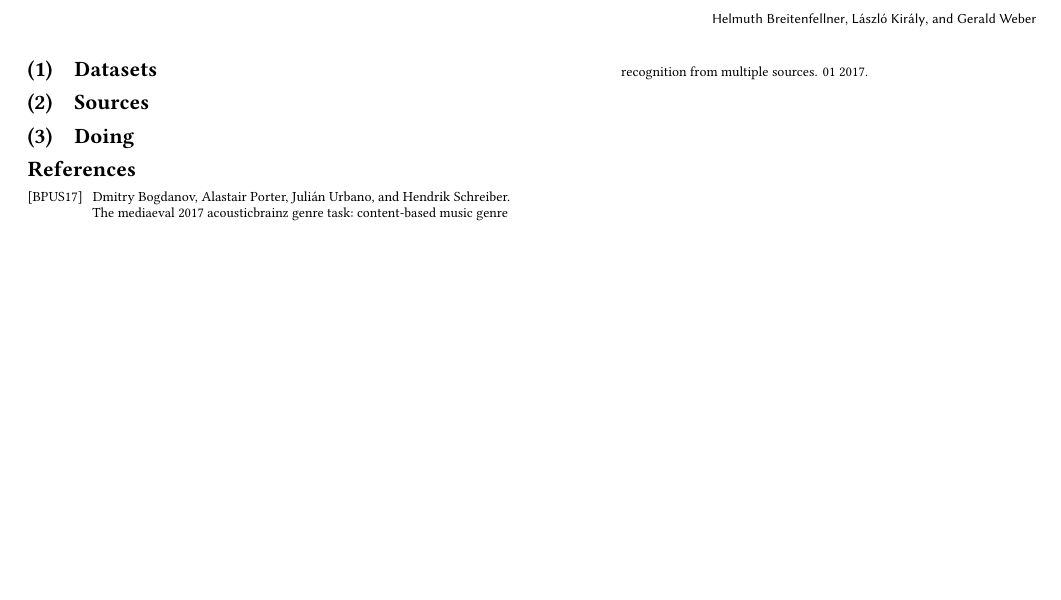
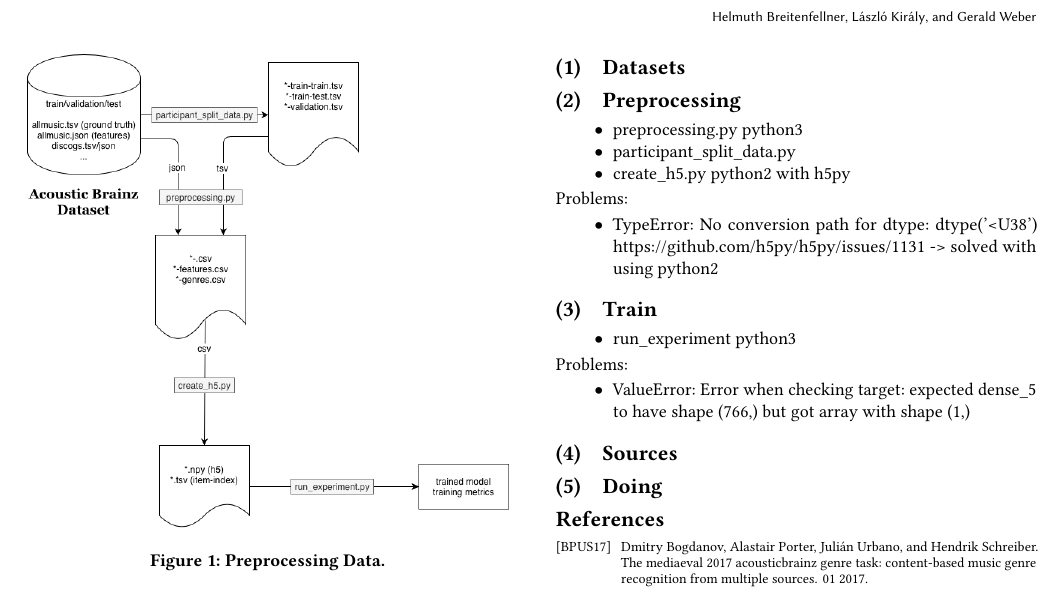
Before and after one commit to helmuthb/experiment-design-mediaeval, a LaTeX paper (report/report.tex): part of page 2 of 2, cut so that both start at the same text, the shorter picture padded with empty space. Compiled offline with pdfLaTeX.

Commit message:
report update

```diff
--- a/report/report.tex
+++ b/report/report.tex
@@ -144,6 +144,35 @@ Some online research led us to a recently created Github repository\footnote{\ur
 
 \subsection{Datasets}
 
+\subsection{Preprocessing}
+  \begin{figure}
+    \includegraphics[width=\linewidth]{Preprocess-Data.png}
+    \caption{Preprocessing Data.}
+    \label{fig:preprocess}
+  \end{figure}
+
+  \begin{itemize}
+    \item preprocessing.py python3
+    \item participant\_split\_data.py
+    \item create\_h5.py python2 with h5py
+  \end{itemize}
+
+  Problems:
+  \begin{itemize}
+    \item TypeError: No conversion path for dtype: dtype('<U38') https://github.com/h5py/h5py/issues/1131 -> solved with using python2
+  \end{itemize}
+
+\subsection{Train}
+
+\begin{itemize}
+  \item run\_experiment python3
+\end{itemize}
+
+Problems:
+\begin{itemize}
+  \item ValueError: Error when checking target: expected dense\_5 to have shape (766,) but got array with shape (1,)
+\end{itemize}
+
 \subsection{Sources}
 
 \subsection{Doing}
```
Also changed, not shown: README.md, report/Preprocess-Data.png (added), report/report.pdf, 12 other files.
